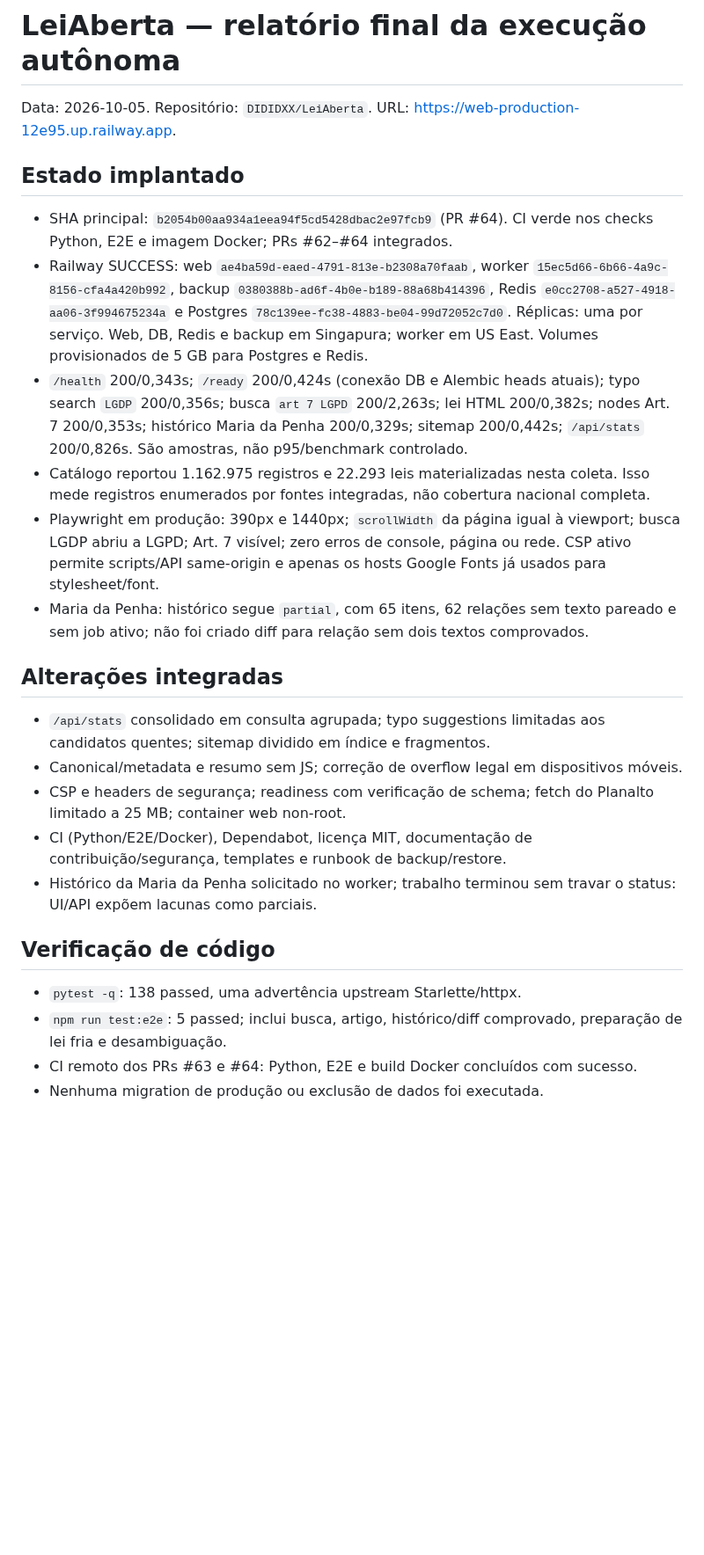
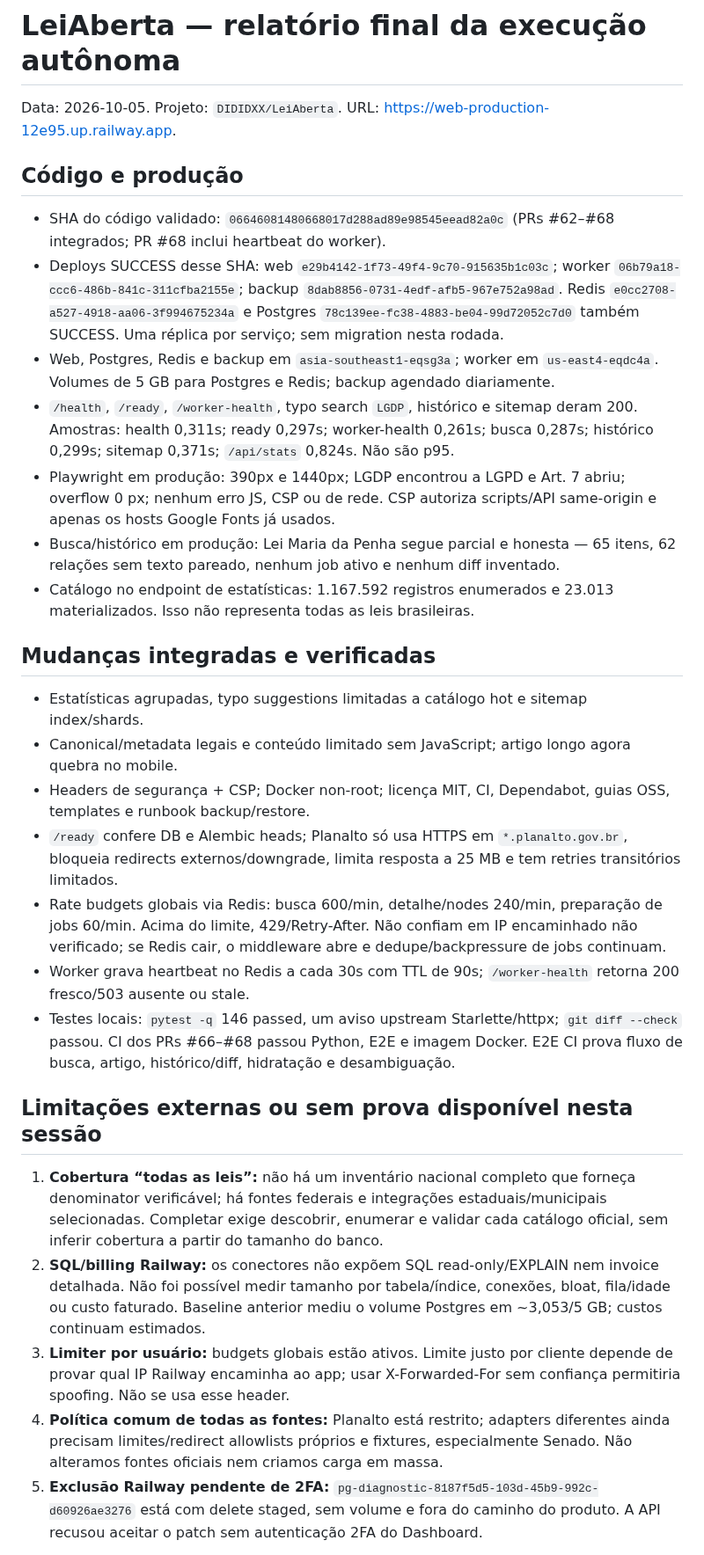
Before and after one commit to DIDIDXX/LeiAberta, a Markdown page: docs/reports/post-audit-status.md, the part around one of its changes. Shown at 88% size. Drawn GitHub-style; blank space fills up the shorter version.

Commit message:
Finalize post-deploy execution records

```diff
--- a/docs/reports/post-audit-status.md
+++ b/docs/reports/post-audit-status.md
@@ -1,28 +1,32 @@
 # LeiAberta — relatório final da execução autônoma
 
-Data: 2026-10-05. Repositório: `DIDIDXX/LeiAberta`. URL: https://web-production-12e95.up.railway.app.
+Data: 2026-10-05. Projeto: `DIDIDXX/LeiAberta`. URL: https://web-production-12e95.up.railway.app.
 
-## Estado implantado
+## Código e produção
 
-- SHA principal: `b2054b00aa934a1eea94f5cd5428dbac2e97fcb9` (PR #64). CI verde nos checks Python, E2E e imagem Docker; PRs #62–#64 integrados.
-- Railway SUCCESS: web `ae4ba59d-eaed-4791-813e-b2308a70faab`, worker `15ec5d66-6b66-4a9c-8156-cfa4a420b992`, backup `0380388b-ad6f-4b0e-b189-88a68b414396`, Redis `e0cc2708-a527-4918-aa06-3f994675234a` e Postgres `78c139ee-fc38-4883-be04-99d72052c7d0`. Réplicas: uma por serviço. Web, DB, Redis e backup em Singapura; worker em US East. Volumes provisionados de 5 GB para Postgres e Redis.
-- `/health` 200/0,343s; `/ready` 200/0,424s (conexão DB e Alembic heads atuais); typo search `LGDP` 200/0,356s; busca `art 7 LGPD` 200/2,263s; lei HTML 200/0,382s; nodes Art. 7 200/0,353s; histórico Maria da Penha 200/0,329s; sitemap 200/0,442s; `/api/stats` 200/0,826s. São amostras, não p95/benchmark controlado.
-- Catálogo reportou 1.162.975 registros e 22.293 leis materializadas nesta coleta. Isso mede registros enumerados por fontes integradas, não cobertura nacional completa.
-- Playwright em produção: 390px e 1440px; `scrollWidth` da página igual à viewport; busca LGDP abriu a LGPD; Art. 7 visível; zero erros de console, página ou rede. CSP ativo permite scripts/API same-origin e apenas os hosts Google Fonts já usados para stylesheet/font.
-- Maria da Penha: histórico segue `partial`, com 65 itens, 62 relações sem texto pareado e sem job ativo; não foi criado diff para relação sem dois textos comprovados.
+- SHA do código validado: `06646081480668017d288ad89e98545eead82a0c` (PRs #62–#68 integrados; PR #68 inclui heartbeat do worker).
+- Deploys SUCCESS desse SHA: web `e29b4142-1f73-49f4-9c70-915635b1c03c`; worker `06b79a18-ccc6-486b-841c-311cfba2155e`; backup `8dab8856-0731-4edf-afb5-967e752a98ad`. Redis `e0cc2708-a527-4918-aa06-3f994675234a` e Postgres `78c139ee-fc38-4883-be04-99d72052c7d0` também SUCCESS. Uma réplica por serviço; sem migration nesta rodada.
+- Web, Postgres, Redis e backup em `asia-southeast1-eqsg3a`; worker em `us-east4-eqdc4a`. Volumes de 5 GB para Postgres e Redis; backup agendado diariamente.
+- `/health`, `/ready`, `/worker-health`, typo search `LGDP`, histórico e sitemap deram 200. Amostras: health 0,311s; ready 0,297s; worker-health 0,261s; busca 0,287s; histórico 0,299s; sitemap 0,371s; `/api/stats` 0,824s. Não são p95.
+- Playwright em produção: 390px e 1440px; LGDP encontrou a LGPD e Art. 7 abriu; overflow 0 px; nenhum erro JS, CSP ou de rede. CSP autoriza scripts/API same-origin e apenas os hosts Google Fonts já usados.
+- Busca/histórico em produção: Lei Maria da Penha segue parcial e honesta — 65 itens, 62 relações sem texto pareado, nenhum job ativo e nenhum diff inventado.
+- Catálogo no endpoint de estatísticas: 1.167.592 registros enumerados e 23.013 materializados. Isso não representa todas as leis brasileiras.
 
-## Alterações integradas
+## Mudanças integradas e verificadas
 
-- `/api/stats` consolidado em consulta agrupada; typo suggestions limitadas aos candidatos quentes; sitemap dividido em índice e fragmentos.
-- Canonical/metadata e resumo sem JS; correção de overflow legal em dispositivos móveis.
-- CSP e headers de segurança; readiness com verificação de schema; fetch do Planalto limitado a 25 MB; container web non-root.
-- CI (Python/E2E/Docker), Dependabot, licença MIT, documentação de contribuição/segurança, templates e runbook de backup/restore.
-- Histórico da Maria da Penha solicitado no worker; trabalho terminou sem travar o status: UI/API expõem lacunas como parciais.
+- Estatísticas agrupadas, typo suggestions limitadas a catálogo hot e sitemap index/shards.
+- Canonical/metadata legais e conteúdo limitado sem JavaScript; artigo longo agora quebra no mobile.
+- Headers de segurança + CSP; Docker non-root; licença MIT, CI, Dependabot, guias OSS, templates e runbook backup/restore.
+- `/ready` confere DB e Alembic heads; Planalto só usa HTTPS em `*.planalto.gov.br`, bloqueia redirects externos/downgrade, limita resposta a 25 MB e tem retries transitórios limitados.
+- Rate budgets globais via Redis: busca 600/min, detalhe/nodes 240/min, preparação de jobs 60/min. Acima do limite, 429/Retry-After. Não confiam em IP encaminhado não verificado; se Redis cair, o middleware abre e dedupe/backpressure de jobs continuam.
+- Worker grava heartbeat no Redis a cada 30s com TTL de 90s; `/worker-health` retorna 200 fresco/503 ausente ou stale.
+- Testes locais: `pytest -q` 146 passed, um aviso upstream Starlette/httpx; `git diff --check` passou. CI dos PRs #66–#68 passou Python, E2E e imagem Docker. E2E CI prova fluxo de busca, artigo, histórico/diff, hidratação e desambiguação.
 
-## Verificação de código
+## Limitações externas ou sem prova disponível nesta sessão
 
-- `pytest -q`: 138 passed, uma advertência upstream Starlette/httpx.
-- `npm run test:e2e`: 5 passed; inclui busca, artigo, histórico/diff comprovado, preparação de lei fria e desambiguação.
-- CI remoto dos PRs #63 e #64: Python, E2E e build Docker concluídos com sucesso.
-- Nenhuma migration de produção ou exclusão de dados foi executada.
+1. **Cobertura “todas as leis”:** não há um inventário nacional completo que forneça denominator verificável; há fontes federais e integrações estaduais/municipais selecionadas. Completar exige descobrir, enumerar e validar cada catálogo oficial, sem inferir cobertura a partir do tamanho do banco.
+2. **SQL/billing Railway:** os conectores não expõem SQL read-only/EXPLAIN nem invoice detalhada. Não foi possível medir tamanho por tabela/índice, conexões, bloat, fila/idade ou custo faturado. Baseline anterior mediu o volume Postgres em ~3,053/5 GB; custos continuam estimados.
+3. **Limiter por usuário:** budgets globais estão ativos. Limite justo por cliente depende de provar qual IP Railway encaminha ao app; usar X-Forwarded-For sem confiança permitiria spoofing. Não se usa esse header.
+4. **Política comum de todas as fontes:** Planalto está restrito; adapters diferentes ainda precisam limites/redirect allowlists próprios e fixtures, especialmente Senado. Não alteramos fontes oficiais nem criamos carga em massa.
+5. **Exclusão Railway pendente de 2FA:** `pg-diagnostic-8187f5d5-103d-45b9-992c-d60926ae3276` está com delete staged, sem volume e fora do caminho do produto. A API recusou aceitar o patch sem autenticação 2FA do Dashboard.
 
```
Also changed, not shown: other parts of docs/reports/post-audit-status.md (+1 -10 lines).
